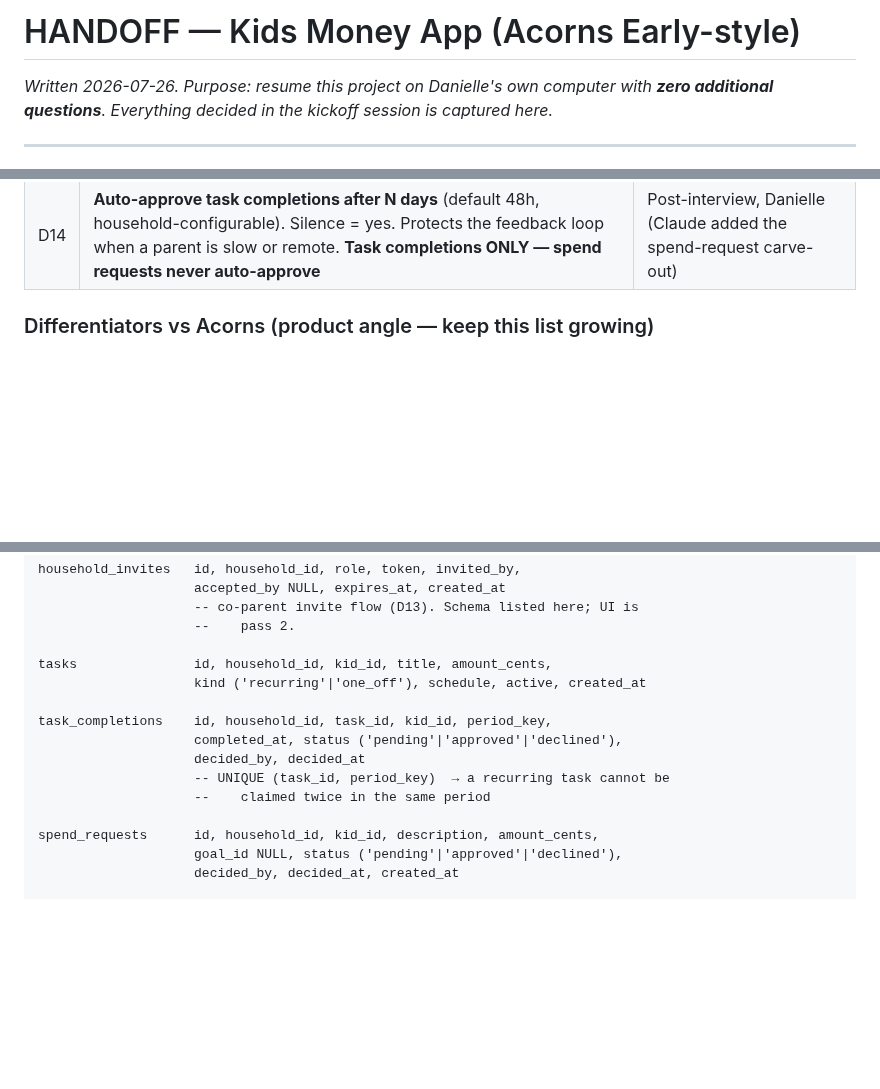
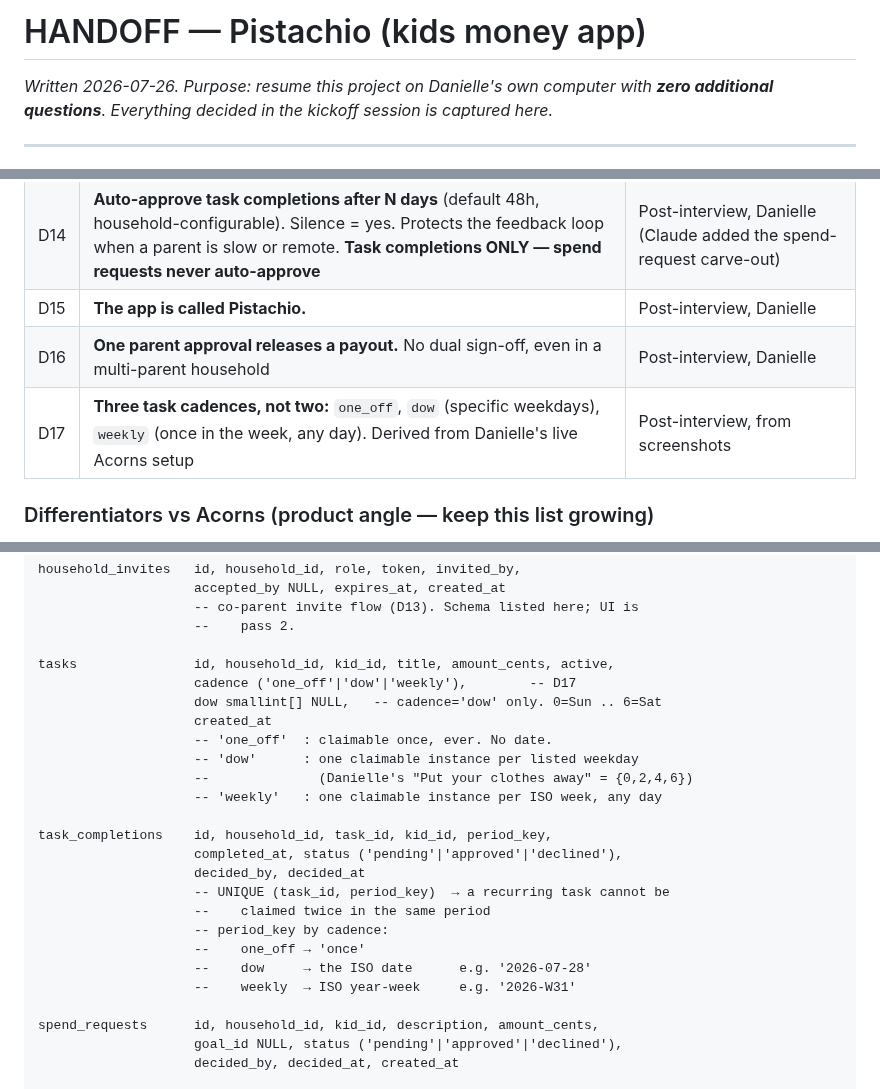
Before and after one commit to lprds/lprds.github.io, a Markdown page: acorns-early-years-app/HANDOFF.md, 3 parts joined by grey strips. GitHub-like rendering; blank space fills up the shorter version.

```diff
--- a/acorns-early-years-app/HANDOFF.md
+++ b/acorns-early-years-app/HANDOFF.md
@@ -1,4 +1,4 @@
-# HANDOFF — Kids Money App (Acorns Early-style)
+# HANDOFF — Pistachio (kids money app)
 
 _Written 2026-07-26. Purpose: resume this project on Danielle's own computer with **zero additional questions**. Everything decided in the kickoff session is captured here._
 
@@ -114,6 +114,9 @@ Sources: [App Store](https://apps.apple.com/us/app/acorns-early-kids-money-app/i
 | D12 | **Parent verification of task completions is required.** Kid checks off → lands in a parent Approvals queue → payout posts only on approval. Acorns has NO such flow; it pays on unverified self-report | Post-interview, Danielle |
 | D13 | **Multi-parent households.** More than one parent per household, all able to assign tasks. Acorns has a co-parent account; match it | Post-interview, Danielle |
 | D14 | **Auto-approve task completions after N days** (default 48h, household-configurable). Silence = yes. Protects the feedback loop when a parent is slow or remote. **Task completions ONLY — spend requests never auto-approve** | Post-interview, Danielle (Claude added the spend-request carve-out) |
+| D15 | **The app is called Pistachio.** | Post-interview, Danielle |
+| D16 | **One parent approval releases a payout.** No dual sign-off, even in a multi-parent household | Post-interview, Danielle |
+| D17 | **Three task cadences, not two:** `one_off`, `dow` (specific weekdays), `weekly` (once in the week, any day). Derived from Danielle's live Acorns setup | Post-interview, from screenshots |
 
 ### Differentiators vs Acorns (product angle — keep this list growing)
 
@@ -147,14 +150,24 @@ household_invites   id, household_id, role, token, invited_by,
                     -- co-parent invite flow (D13). Schema listed here; UI is
                     --    pass 2.
 
-tasks               id, household_id, kid_id, title, amount_cents,
-                    kind ('recurring'|'one_off'), schedule, active, created_at
+tasks               id, household_id, kid_id, title, amount_cents, active,
+                    cadence ('one_off'|'dow'|'weekly'),        -- D17
+                    dow smallint[] NULL,   -- cadence='dow' only. 0=Sun .. 6=Sat
+                    created_at
+                    -- 'one_off'  : claimable once, ever. No date.
+                    -- 'dow'      : one claimable instance per listed weekday
+                    --              (Danielle's "Put your clothes away" = {0,2,4,6})
+                    -- 'weekly'   : one claimable instance per ISO week, any day
 
 task_completions    id, household_id, task_id, kid_id, period_key,
                     completed_at, status ('pending'|'approved'|'declined'),
                     decided_by, decided_at
                     -- UNIQUE (task_id, period_key)  → a recurring task cannot be
                     --    claimed twice in the same period
+                    -- period_key by cadence:
+                    --    one_off → 'once'
+                    --    dow     → the ISO date      e.g. '2026-07-28'
+                    --    weekly  → ISO year-week     e.g. '2026-W31'
 
 spend_requests      id, household_id, kid_id, description, amount_cents,
                     goal_id NULL, status ('pending'|'approved'|'declined'),
```
Also changed, not shown: other parts of acorns-early-years-app/HANDOFF.md (+55 -2 lines), acorns-early-years-app/INTERVIEW_TRANSCRIPT_acorns-early-years-app_2026-07-26.md (+13 -0 lines).
